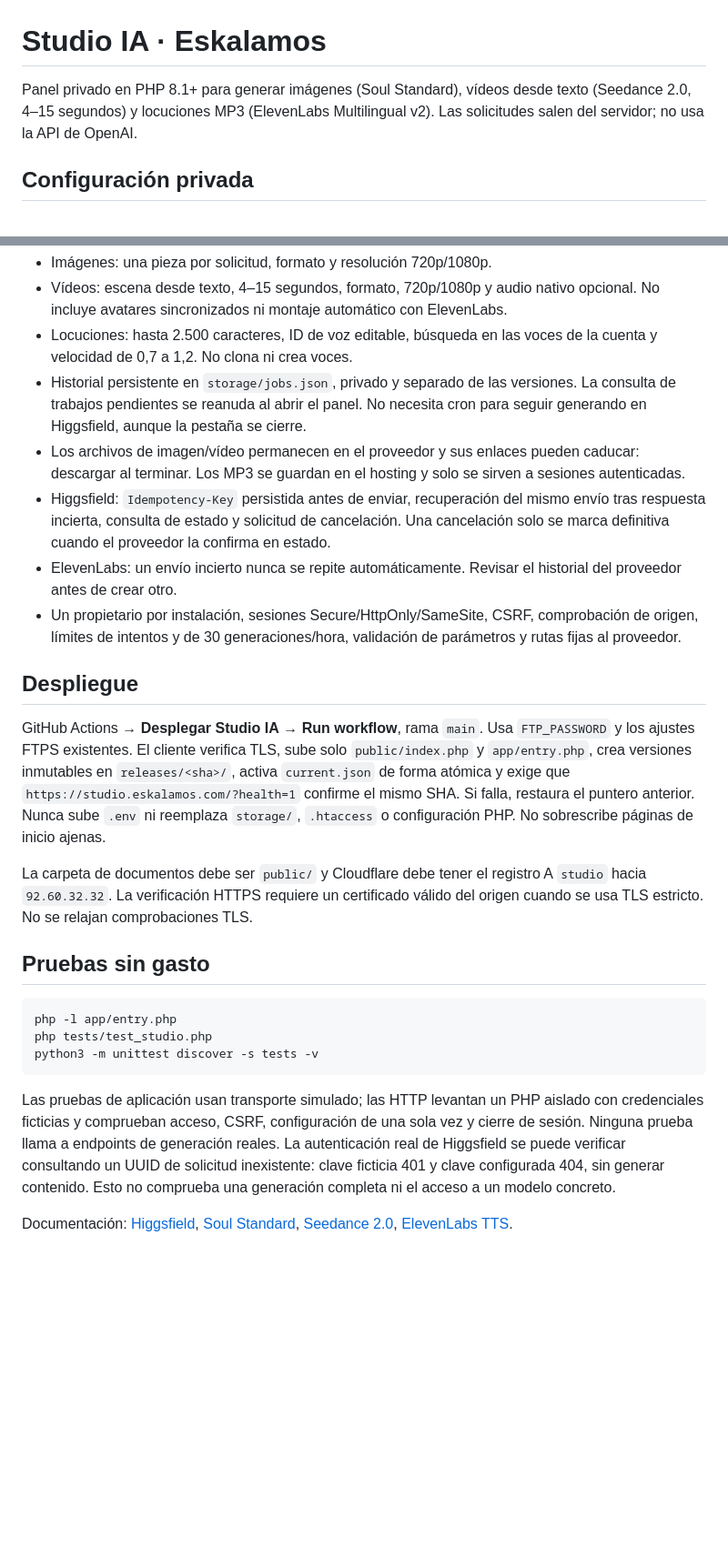
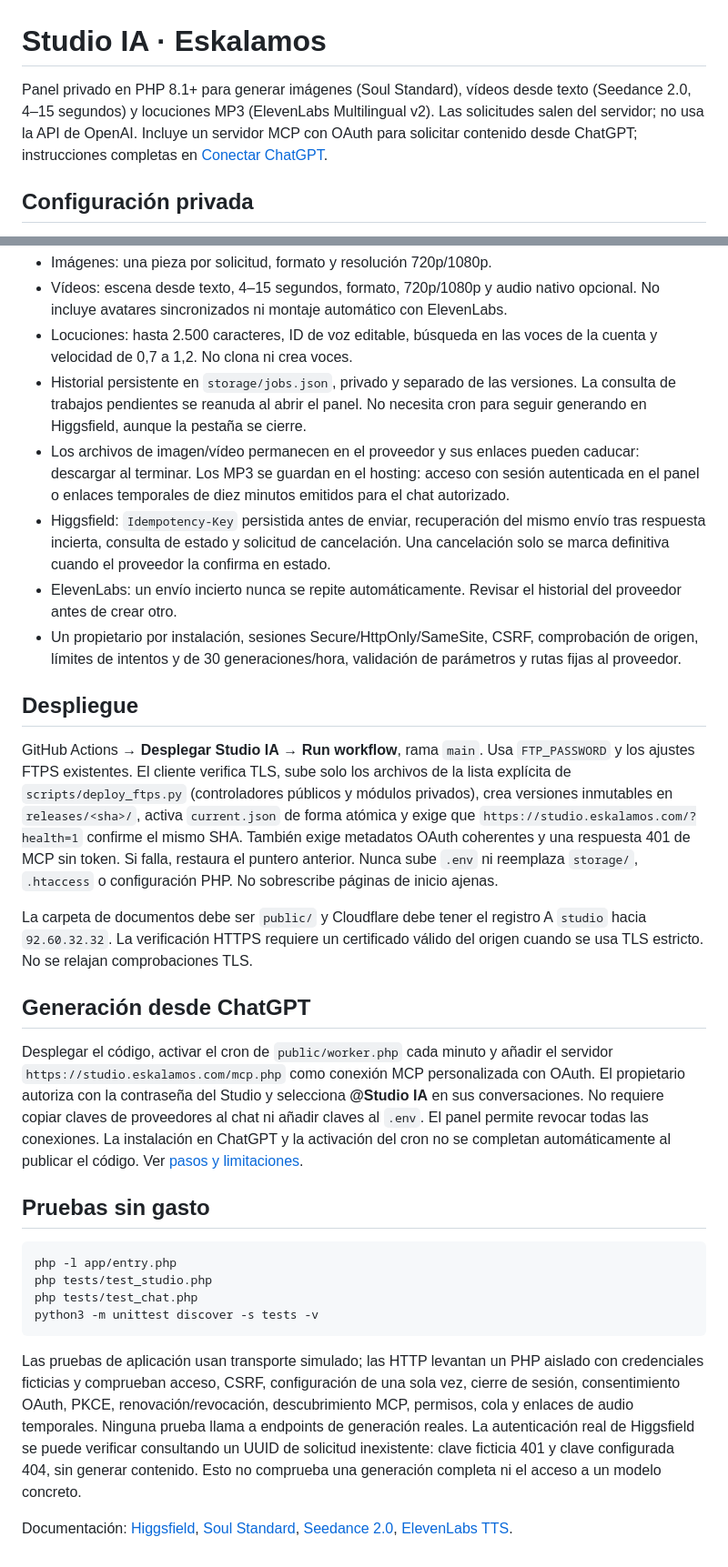
Before and after one commit to Diegogo-git/studio-ia, a Markdown page: README.md, 2 parts joined by grey strips. Shown at 91% size. Drawn GitHub-style; blank space fills up the shorter version.

Commit message:
Update README with ChatGPT connection and deployment details
Added instructions for ChatGPT integration and clarified deployment steps.

````diff
--- a/README.md
+++ b/README.md
@@ -1,6 +1,6 @@
 # Studio IA · Eskalamos
 
-Panel privado en PHP 8.1+ para generar imágenes (Soul Standard), vídeos desde texto (Seedance 2.0, 4–15 segundos) y locuciones MP3 (ElevenLabs Multilingual v2). Las solicitudes salen del servidor; no usa la API de OpenAI.
+Panel privado en PHP 8.1+ para generar imágenes (Soul Standard), vídeos desde texto (Seedance 2.0, 4–15 segundos) y locuciones MP3 (ElevenLabs Multilingual v2). Las solicitudes salen del servidor; no usa la API de OpenAI. Incluye un servidor MCP con OAuth para solicitar contenido desde ChatGPT; instrucciones completas en [Conectar ChatGPT](docs/chatgpt-connection.md).
 
 ## Configuración privada
 
@@ -20,25 +20,30 @@ El propietario abre `https://studio.eskalamos.com/#setup=CODIGO` y elige persona
 - Vídeos: escena desde texto, 4–15 segundos, formato, 720p/1080p y audio nativo opcional. No incluye avatares sincronizados ni montaje automático con ElevenLabs.
 - Locuciones: hasta 2.500 caracteres, ID de voz editable, búsqueda en las voces de la cuenta y velocidad de 0,7 a 1,2. No clona ni crea voces.
 - Historial persistente en `storage/jobs.json`, privado y separado de las versiones. La consulta de trabajos pendientes se reanuda al abrir el panel. No necesita cron para seguir generando en Higgsfield, aunque la pestaña se cierre.
-- Los archivos de imagen/vídeo permanecen en el proveedor y sus enlaces pueden caducar: descargar al terminar. Los MP3 se guardan en el hosting y solo se sirven a sesiones autenticadas.
+- Los archivos de imagen/vídeo permanecen en el proveedor y sus enlaces pueden caducar: descargar al terminar. Los MP3 se guardan en el hosting: acceso con sesión autenticada en el panel o enlaces temporales de diez minutos emitidos para el chat autorizado.
 - Higgsfield: `Idempotency-Key` persistida antes de enviar, recuperación del mismo envío tras respuesta incierta, consulta de estado y solicitud de cancelación. Una cancelación solo se marca definitiva cuando el proveedor la confirma en estado.
 - ElevenLabs: un envío incierto nunca se repite automáticamente. Revisar el historial del proveedor antes de crear otro.
 - Un propietario por instalación, sesiones Secure/HttpOnly/SameSite, CSRF, comprobación de origen, límites de intentos y de 30 generaciones/hora, validación de parámetros y rutas fijas al proveedor.
 
 ## Despliegue
 
-GitHub Actions → **Desplegar Studio IA** → **Run workflow**, rama `main`. Usa `FTP_PASSWORD` y los ajustes FTPS existentes. El cliente verifica TLS, sube solo `public/index.php` y `app/entry.php`, crea versiones inmutables en `releases/<sha>/`, activa `current.json` de forma atómica y exige que `https://studio.eskalamos.com/?health=1` confirme el mismo SHA. Si falla, restaura el puntero anterior. Nunca sube `.env` ni reemplaza `storage/`, `.htaccess` o configuración PHP. No sobrescribe páginas de inicio ajenas.
+GitHub Actions → **Desplegar Studio IA** → **Run workflow**, rama `main`. Usa `FTP_PASSWORD` y los ajustes FTPS existentes. El cliente verifica TLS, sube solo los archivos de la lista explícita de `scripts/deploy_ftps.py` (controladores públicos y módulos privados), crea versiones inmutables en `releases/<sha>/`, activa `current.json` de forma atómica y exige que `https://studio.eskalamos.com/?health=1` confirme el mismo SHA. También exige metadatos OAuth coherentes y una respuesta 401 de MCP sin token. Si falla, restaura el puntero anterior. Nunca sube `.env` ni reemplaza `storage/`, `.htaccess` o configuración PHP. No sobrescribe páginas de inicio ajenas.
 
 La carpeta de documentos debe ser `public/` y Cloudflare debe tener el registro A `studio` hacia `92.60.32.32`. La verificación HTTPS requiere un certificado válido del origen cuando se usa TLS estricto. No se relajan comprobaciones TLS.
+
+## Generación desde ChatGPT
+
+Desplegar el código, activar el cron de `public/worker.php` cada minuto y añadir el servidor `https://studio.eskalamos.com/mcp.php` como conexión MCP personalizada con OAuth. El propietario autoriza con la contraseña del Studio y selecciona **@Studio IA** en sus conversaciones. No requiere copiar claves de proveedores al chat ni añadir claves al `.env`. El panel permite revocar todas las conexiones. La instalación en ChatGPT y la activación del cron no se completan automáticamente al publicar el código. Ver [pasos y limitaciones](docs/chatgpt-connection.md).
 
 ## Pruebas sin gasto
 
 ```sh
 php -l app/entry.php
 php tests/test_studio.php
+php tests/test_chat.php
 python3 -m unittest discover -s tests -v
 ```
 
-Las pruebas de aplicación usan transporte simulado; las HTTP levantan un PHP aislado con credenciales ficticias y comprueban acceso, CSRF, configuración de una sola vez y cierre de sesión. Ninguna prueba llama a endpoints de generación reales. La autenticación real de Higgsfield se puede verificar consultando un UUID de solicitud inexistente: clave ficticia 401 y clave configurada 404, sin generar contenido. Esto no comprueba una generación completa ni el acceso a un modelo concreto.
+Las pruebas de aplicación usan transporte simulado; las HTTP levantan un PHP aislado con credenciales ficticias y comprueban acceso, CSRF, configuración de una sola vez, cierre de sesión, consentimiento OAuth, PKCE, renovación/revocación, descubrimiento MCP, permisos, cola y enlaces de audio temporales. Ninguna prueba llama a endpoints de generación reales. La autenticación real de Higgsfield se puede verificar consultando un UUID de solicitud inexistente: clave ficticia 401 y clave configurada 404, sin generar contenido. Esto no comprueba una generación completa ni el acceso a un modelo concreto.
 
 Documentación: [Higgsfield](https://docs.higgsfield.ai/docs/llms.txt), [Soul Standard](https://open.higgsfield.ai/models/higgsfield-ai/soul/standard/api-reference), [Seedance 2.0](https://open.higgsfield.ai/models/bytedance/seedance-2.0/text-to-video/api-reference), [ElevenLabs TTS](https://elevenlabs.io/docs/api-reference/text-to-speech/convert).
````
